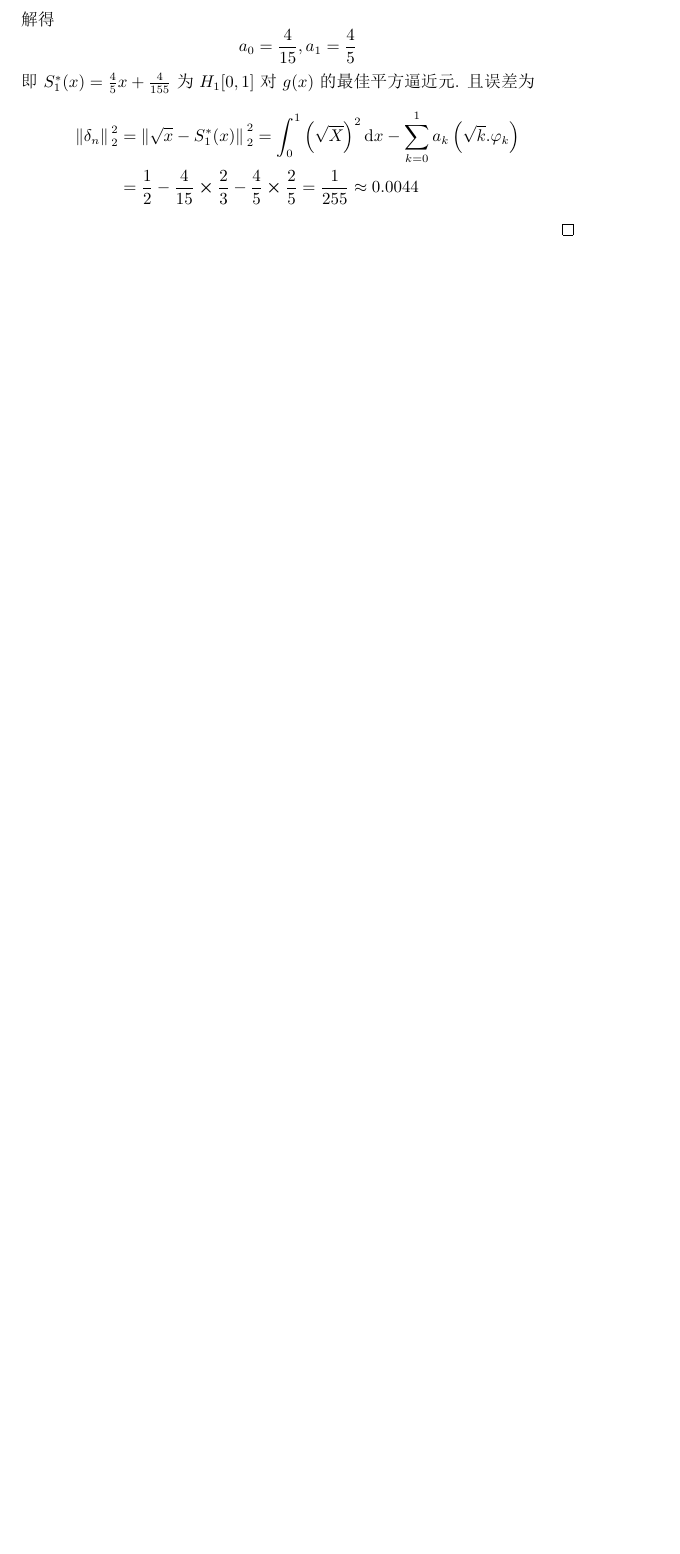
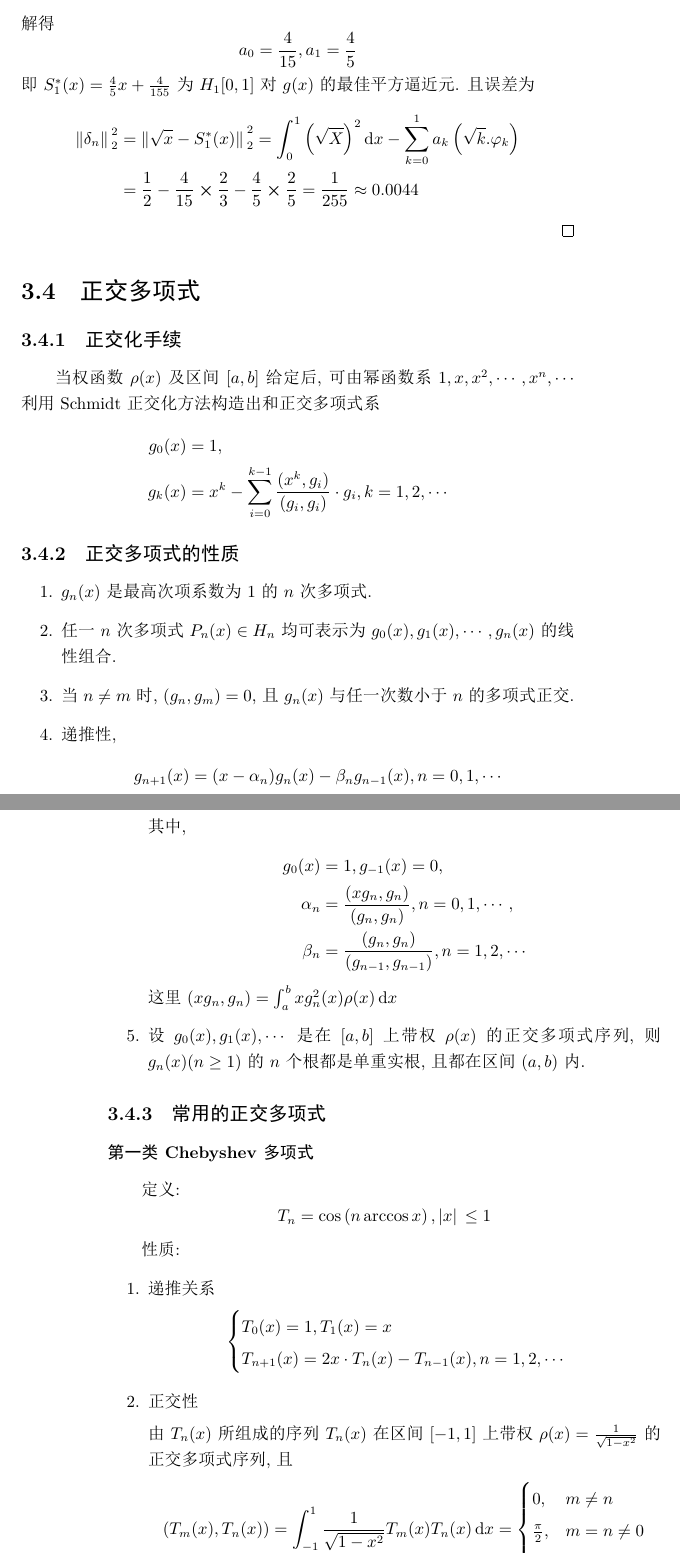
Before and after one commit to JackyZhang00/numerical-analysis-notes, a LaTeX book (main-Python.tex, which reads Chapter3/python.tex): part of page 77 of 77 before the commit and two parts of pages 77 and 78 of 80 after it, the two joined at a grey line, cut so that both start at the same text, the shorter picture padded with empty space. The pictures show the PDF file main-Python.pdf that the author committed with the source.

Commit message:
3.4正交多项式

```diff
--- a/Chapter3/python.tex
+++ b/Chapter3/python.tex
@@ -794,3 +794,93 @@ $R^n$中, 两个向量$x,y$之间的距离定义为
         &=\frac{1}{2}-\frac{4}{15}\cross\frac{2}{3}-\frac{4}{5}\cross\frac{2}{5}=\frac{1}{255}\approx0.0044
     \end{align*}
 \end{solution}
+
+\section{正交多项式}
+
+\subsection{正交化手续}
+
+当权函数$\rho(x)$及区间$[a,b]$给定后, 可由幂函数系${1,x,x^2,\cdots,x^n,\cdots}$利用Schmidt正交化方法构造出和正交多项式系
+\begin{align*}
+    g_0(x)&=1,\\
+    g_k(x)&=x^k-\sum_{i=0}^{k-1}\frac{(x^k,g_i)}{(g_i,g_i)}\cdot g_i, k=1,2,\cdots
+\end{align*}
+
+\subsection{正交多项式的性质}
+
+\begin{enumerate}
+    \item $g_n(x)$是最高次项系数为1的$n$次多项式.
+    \item 任一$n$次多项式 $P_n(x)\in H_n$均可表示为$g_0(x),g_1(x),\cdots,g_n(x)$的线性组合.
+    \item 当$n\ne m$ 时, $(g_n,g_m)=0$, 且$g_n(x)$与任一次数小于$n$的多项式正交.
+    \item 递推性,
+    \begin{equation*}
+        g_{n+1}(x)=(x-\alpha_n)g_n(x)-\beta_ng_{n-1}(x), n=0,1,\cdots
+    \end{equation*}
+    其中,
+    \begin{align*}
+        g_0(x)&=1, g_{-1}(x)=0,\\
+        \alpha_n&=\frac{(xg_n,g_n)}{(g_n,g_n)}, n=0,1,\cdots,\\
+        \beta_n&=\frac{(g_n,g_n)}{(g_{n-1},g_{n-1})}, n=1,2,\cdots
+    \end{align*}
+    这里$(xg_n,g_n)=\int_a^bxg_n^2(x)\rho(x)\dd{x}$
+    \item 设$g_0(x),g_1(x),\cdots$是在$[a,b]$上带权$\rho(x)$的正交多项式序列, 则$g_n(x)(n\ge1)$的$n$个根都是单重实根, 且都在区间$(a,b)$内.
+\end{enumerate}
+
+\subsection{常用的正交多项式}
+
+\subsubsection{第一类Chebyshev多项式}
+
+定义:
+\begin{equation*}
+    T_n=\cos\left(n\arccos{x}\right),\abs*{x}\le 1
+\end{equation*}
+
+性质:
+
+\begin{enumerate}
+    \item 递推关系
+    \begin{equation*}
+        \begin{cases}
+            T_0(x)=1, T_1(x)=x\\
+            T_{n+1}(x)=2x\cdot T_n(x)-T_{n-1}(x), n=1,2,\cdots
+        \end{cases}
+    \end{equation*}
+
+    \item 正交性
+
+    由$T_n(x)$所组成的序列${T_n(x)}$在区间$[-1,1]$上带权$\rho(x)=\frac{1}{\sqrt{1-x^2}}$的正交多项式序列, 且
+    \begin{equation*}
+        (T_m(x),T_n(x))=\int_{-1}^1\frac{1}{\sqrt{1-x^2}}T_m(x)T_n(x)\dd{x}=
+        \begin{cases}
+            0,&m\ne n\\
+            \frac{\pi}{2},&m=n\ne 0\\
+            \pi,&m=n=0
+        \end{cases}
+    \end{equation*}
+\end{enumerate}
+
+\subsubsection{Legendre多项式}
+
+\begin{definition}[$n$次Legendre多项式]
+    多项式
+    \begin{equation*}
+        P_n(x)=\frac{1}{2^n\cdot n!}\dv[n]{x}\left[(x^2-1)^n\right], n=0,1,2,\cdots
+    \end{equation*}
+    称为\emph{$n$次Legendre多项式}
+\end{definition}
+
+正交性: Legendre多项式序列${P_n(x)}$是$[-1,1]$上带权$\rho=1$的正交多项式序列, 且
+\begin{equation*}
+    (P_m(x),P_n(x))=\int_{-1}^1P_m(x)P_n(x)\dd{x}=
+    \begin{cases}
+        0,&m\ne n\\
+        \frac{2}{2n+1},& m=n
+    \end{cases}
+\end{equation*}
+
+相邻的三个Legendre多项式具有如下递推关系:
+\begin{equation*}
+    \begin{cases}
+        P_0(x)=1, P_1(x)=x,
+        P_{n+1}(x)=\frac{2x+1}{n+1}xP_n(x)-\frac{n}{n+1}P_{n-1}(x), n=1,2,\cdots
+    \end{cases}
+\end{equation*}
@@ -796,0 +893,86 @@ $R^n$中, 两个向量$x,y$之间的距离定义为
+\begin{equation*}
+    \norm*{\widetilde{P}_n(x)-0}_2=\min_{p(x)\in H_n}\norm*{p(x)-0}_2
+\end{equation*}
+
+\begin{extend}
+    \begin{equation*}
+        \norm*{\widetilde{T}_n(x)-0}_\infty=\min_{p(x)\in H_n}\norm*{p(x)-0}_\infty
+    \end{equation*}
+\end{extend}
+
+\subsubsection{其他常用的正交多项式}
+
+\begin{definition}[第二类Chebyshev多项式]
+    称
+    \begin{equation*}
+        U_n(x)=\frac{\sin\left[(n+1)\arccos{x}\right]}{\sqrt{1-x^2}}
+    \end{equation*}
+    为第二类Chebyshev多项式
+\end{definition}
+
+其中, ${U_n(x)}$是区间$[-1,1]$带权$\rho(x)=\sqrt{1-x^2}$的正交多项式序列,
+\begin{equation*}
+    \int_{-1}^1\sqrt{1-x^2}U_m(x)U_n(x)\dd{x}=
+    \begin{cases}
+        0,&m\ne n\\
+        \frac{\pi}{2},&m=n
+    \end{cases}
+\end{equation*}
+
+且具有如下递推关系式:
+\begin{equation*}
+    \begin{cases}
+        U_0(x)=1, U_1(x)=2x\\
+        U_{n+1}(x)=2xU_n(x)-U_{n-1}(x), n=1,2,\cdots
+    \end{cases}
+\end{equation*}
+
+\begin{definition}[Laguerre多项式]
+    称多项式
+    \begin{equation*}
+        L_n(x)=e^x\dv[n]{x}(x^ne^{-x}), 0\le x<+\infty, n=0,1,2,\cdots
+    \end{equation*}
+    为Laguerre多项式
+\end{definition}
+
+${L_n(x)}$是定义在区间$[0,+\infty)$上带权$\rho(x)=e^{-x}$的正交多项式序列.
+\begin{equation*}
+    \int_0^\infty e^{-x}\cdot L_m(x)L_n(x)\dd{x}=
+    \begin{cases}
+        0,&m\ne n\\
+        (n!)^2,& m=n
+    \end{cases}
+\end{equation*}
+
+递推关系式:
+\begin{equation*}
+    \begin{cases}
+        L_0(x)=1, L_1(x)=1-x\\
+        L_{n+1}(x)=(1+2n-x)L_n(x)-n^2\cdot L_{n-1}(x), n=1,2,\cdots
+    \end{cases}
+\end{equation*}
+
+\begin{definition}[Hermite多项式]
+    称多项式
+    \begin{equation*}
+        H_n(x)=(-1)^n\cdot e^{x^2}\cdot\dv[n]{x}(e^{-x^2}), x\in(-\infty, \infty), n=0,1,2,\cdots
+    \end{equation*}
+    为Hermite多项式
+\end{definition}
+
+${H_n(x)}$是区间$(-\infty, \infty)$上带权$\rho(x)=e^{-x^2}$的正交多项式序列.
+\begin{equation*}
+    \int_{-\infty}^\infty e^{-x^2}H_m(x)\cdot H_n(x)\dd{x}=
+    \begin{cases}
+        0, &m\ne n\\
+        2^n\cdot n!\cdot\sqrt{\pi},& m=n
+    \end{cases}
+\end{equation*}
+
+递推关系式
+\begin{equation*}
+    \begin{cases}
+        H_0(x)=1, H_1(x)=2x\\
+        H_{n+1}(x)=2xH_n(x)-2nH_{n-1}(x), n=1,2,\cdots
+    \end{cases}
+\end{equation*}
```
Also changed, not shown: main-Python.pdf, Chapter3/python.tex (6 more changed lines).
